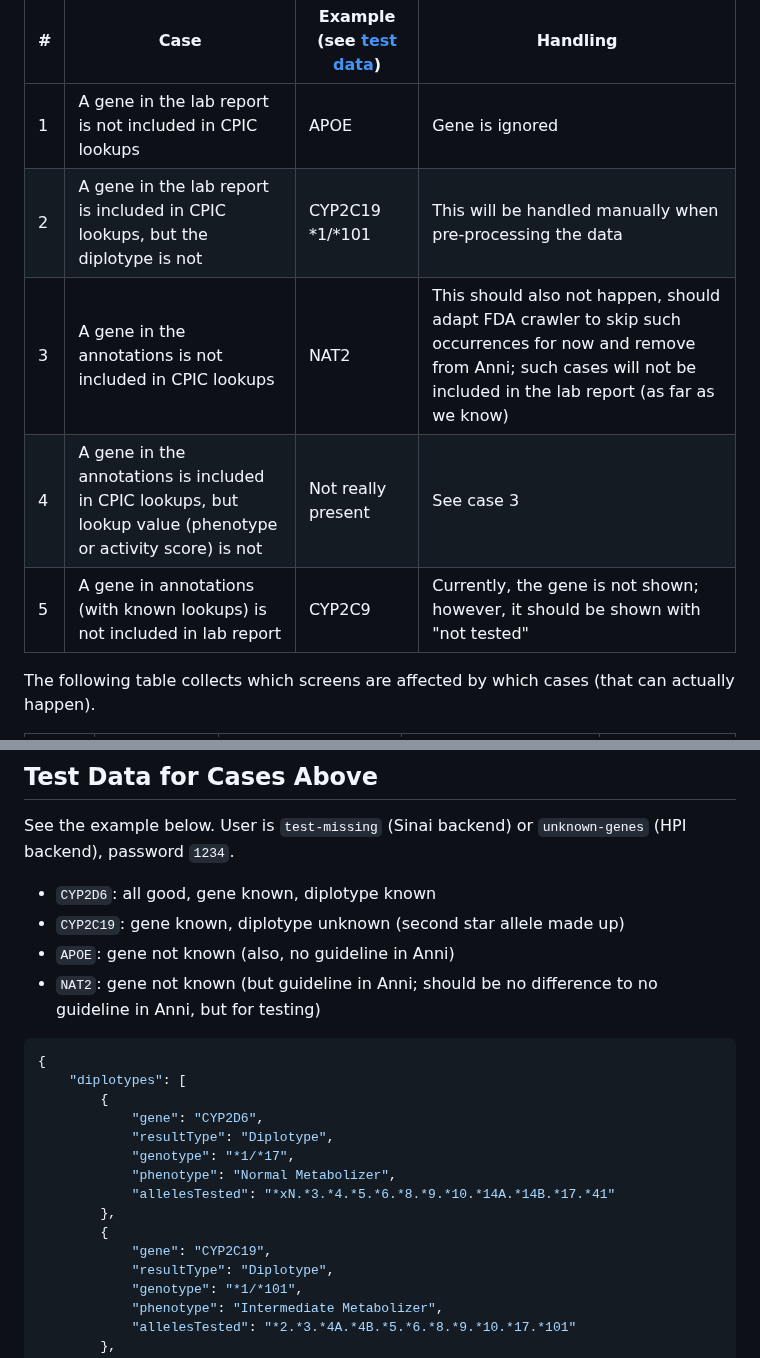
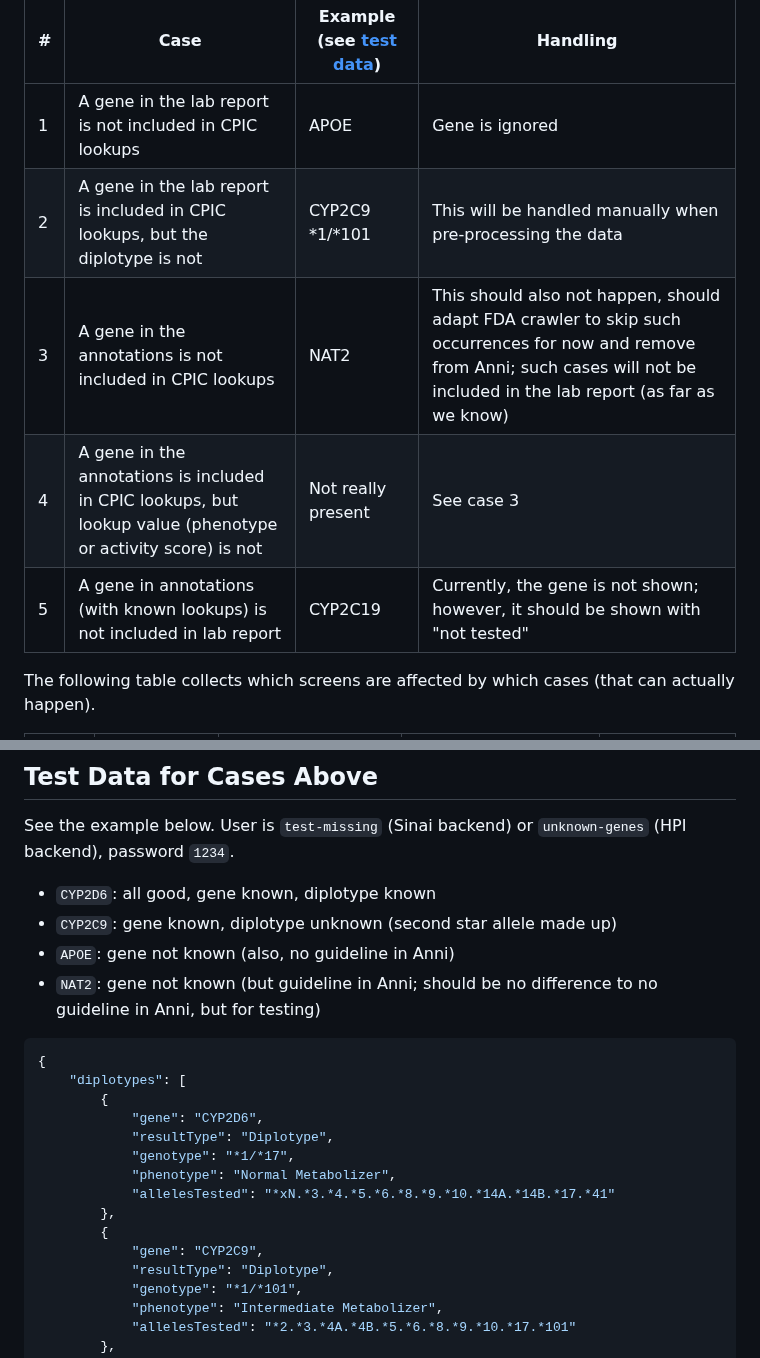
Before and after one commit to hpi-dhc/PharMe, a Markdown page: docs/feature-discussion/App-behavior-in-case-of-missing-data.md, 2 parts joined by grey strips. Rendered like a GitHub page.

Commit message:
docs(#620): adapt test data

```diff
--- a/docs/feature-discussion/App-behavior-in-case-of-missing-data.md
+++ b/docs/feature-discussion/App-behavior-in-case-of-missing-data.md
@@ -13,10 +13,10 @@ Specific cases that can occur are:
 | # | Case | Example (see [test data](#test-data-for-cases-above)) | Handling |
 | - | ---- | ----------------------------------------------------- | -------- |
 | 1 | A gene in the lab report is not included in CPIC lookups | APOE | Gene is ignored |
-| 2 | A gene in the lab report is included in CPIC lookups, but the diplotype is not | CYP2C19 \*1/\*101 | This will be handled manually when pre-processing the data |
+| 2 | A gene in the lab report is included in CPIC lookups, but the diplotype is not | CYP2C9 \*1/\*101 | This will be handled manually when pre-processing the data |
 | 3 | A gene in the annotations is not included in CPIC lookups | NAT2 | This should also not happen, should adapt FDA crawler to skip such occurrences for now and remove from Anni; such cases will not be included in the lab report (as far as we know) |
 | 4 | A gene in the annotations is included in CPIC lookups, but lookup value (phenotype or activity score) is not | Not really present | See case 3 |
-| 5 | A gene in annotations (with known lookups) is not included in lab report | CYP2C9 | Currently, the gene is not shown; however, it should be shown with "not tested" |
+| 5 | A gene in annotations (with known lookups) is not included in lab report | CYP2C19 | Currently, the gene is not shown; however, it should be shown with "not tested" |
 
 The following table collects which screens are affected by which cases (that
 can actually happen).
@@ -63,7 +63,7 @@ See the example below. User is `test-missing` (Sinai backend) or `unknown-genes`
 (HPI backend), password `1234`.
 
 * `CYP2D6`: all good, gene known, diplotype known
-* `CYP2C19`: gene known, diplotype unknown (second star allele made up)
+* `CYP2C9`: gene known, diplotype unknown (second star allele made up)
 * `APOE`: gene not known (also, no guideline in Anni)
 * `NAT2`: gene not known (but guideline in Anni; should be no difference to
   no guideline in Anni, but for testing)
@@ -79,7 +79,7 @@ See the example below. User is `test-missing` (Sinai backend) or `unknown-genes`
             "allelesTested": "*xN.*3.*4.*5.*6.*8.*9.*10.*14A.*14B.*17.*41"
         },
         {
-            "gene": "CYP2C19",
+            "gene": "CYP2C9",
             "resultType": "Diplotype",
             "genotype": "*1/*101",
             "phenotype": "Intermediate Metabolizer",
```
